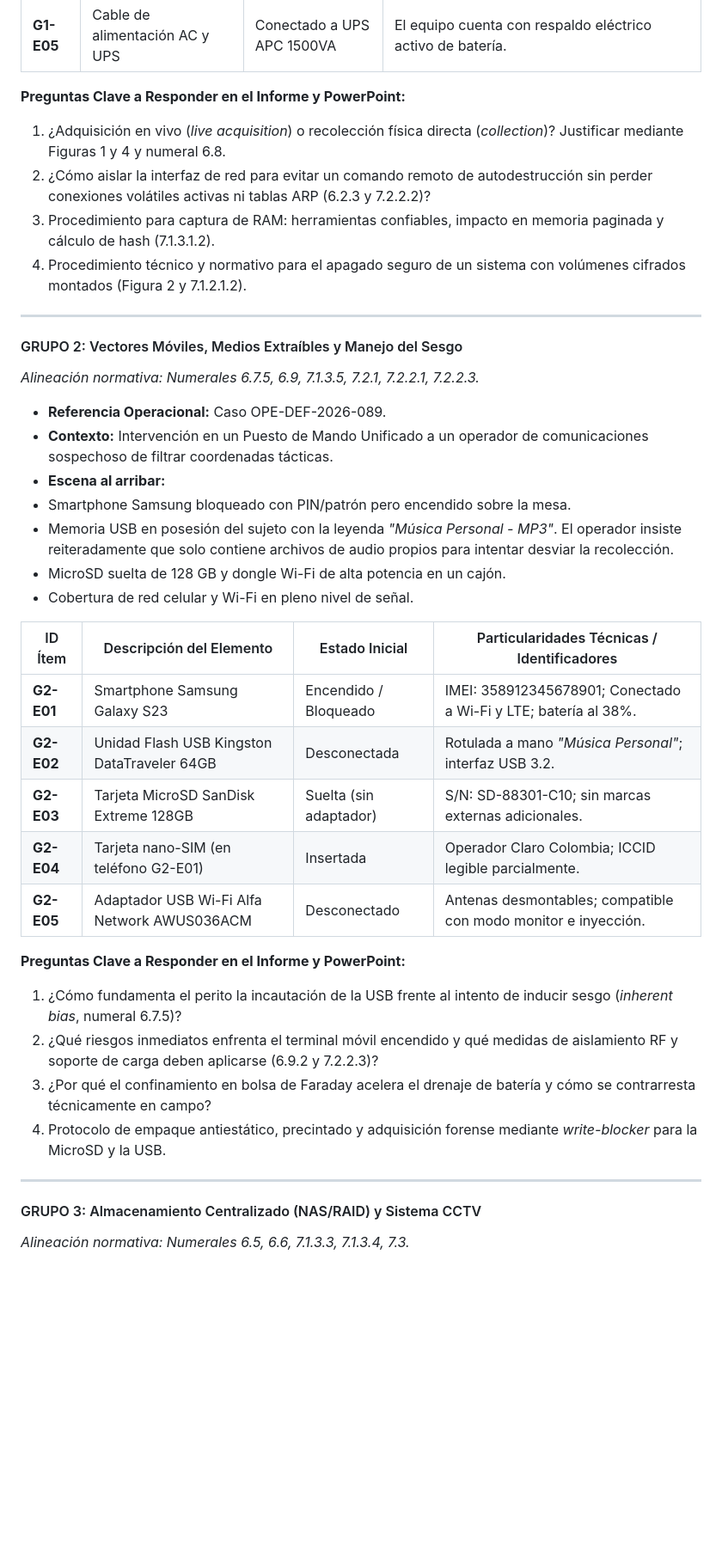
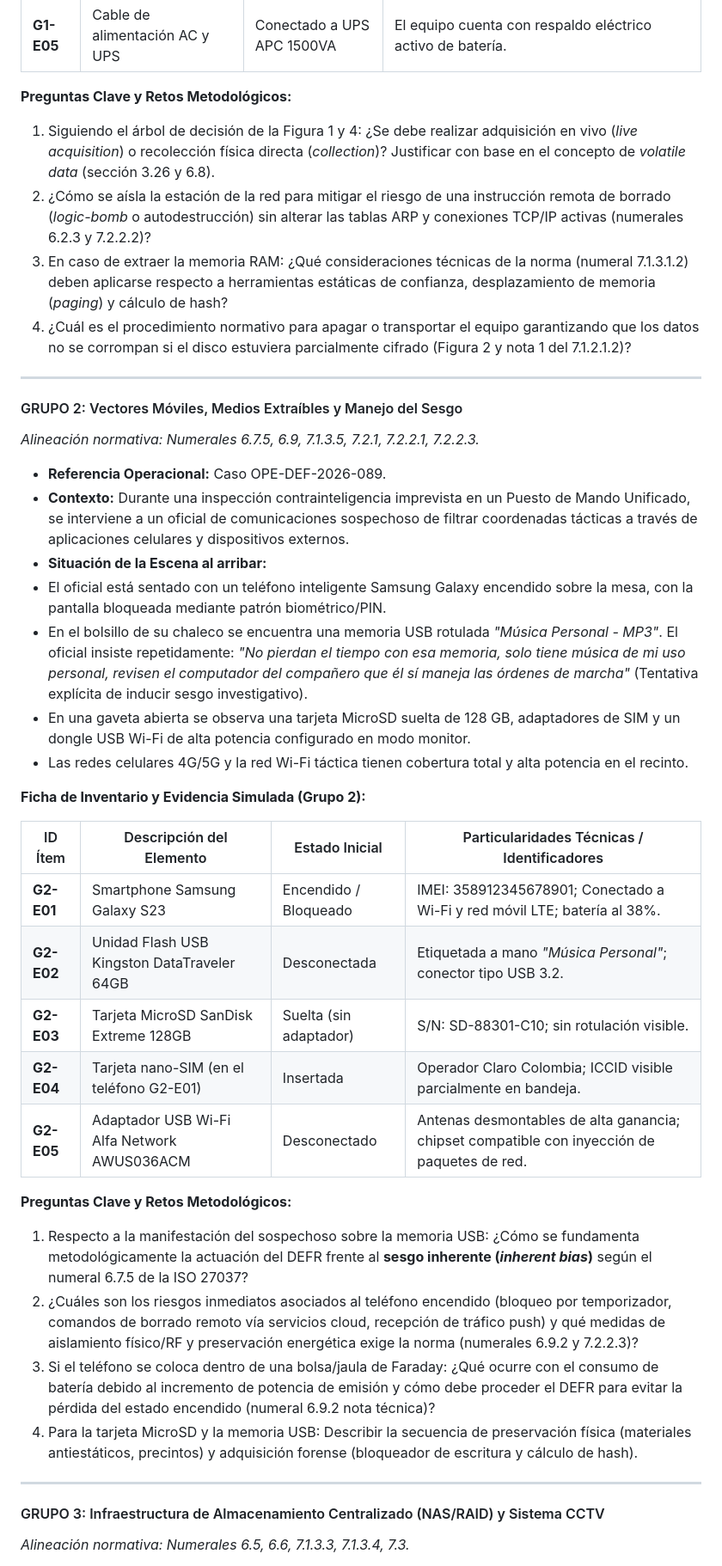
Before and after one commit to jaiderospina/Gestion_Ciberseguridad_2025_2, a Markdown page: FORENSE/ISO_27037/README.md, the part around one of its changes. Shown at 86% size. Drawn GitHub-style; blank space fills up the shorter version.

```diff
--- a/FORENSE/ISO_27037/README.md
+++ b/FORENSE/ISO_27037/README.md
@@ -105,12 +116,12 @@ Las decisiones y justificaciones del equipo deben sustentarse en:
 | **G1-E04** | Nota adhesiva (Post-it amarillo) | Sobre el teclado | Contiene texto manuscrito: *"AES-K: Gr@n4d0_2026! // VPN: C2-Ext"*. |
 | **G1-E05** | Cable de alimentación AC y UPS | Conectado a UPS APC 1500VA | El equipo cuenta con respaldo eléctrico activo de batería. |
 
-**Preguntas Clave a Responder en el Informe y PowerPoint:**
+**Preguntas Clave y Retos Metodológicos:**
 
-1. ¿Adquisición en vivo (*live acquisition*) o recolección física directa (*collection*)? Justificar mediante Figuras 1 y 4 y numeral 6.8.
-2. ¿Cómo aislar la interfaz de red para evitar un comando remoto de autodestrucción sin perder conexiones volátiles activas ni tablas ARP (6.2.3 y 7.2.2.2)?
-3. Procedimiento para captura de RAM: herramientas confiables, impacto en memoria paginada y cálculo de hash (7.1.3.1.2).
-4. Procedimiento técnico y normativo para el apagado seguro de un sistema con volúmenes cifrados montados (Figura 2 y 7.1.2.1.2).
+1. Siguiendo el árbol de decisión de la Figura 1 y 4: ¿Se debe realizar adquisición en vivo (*live acquisition*) o recolección física directa (*collection*)? Justificar con base en el concepto de *volatile data* (sección 3.26 y 6.8).
+2. ¿Cómo se aísla la estación de la red para mitigar el riesgo de una instrucción remota de borrado (*logic-bomb* o autodestrucción) sin alterar las tablas ARP y conexiones TCP/IP activas (numerales 6.2.3 y 7.2.2.2)?
+3. En caso de extraer la memoria RAM: ¿Qué consideraciones técnicas de la norma (numeral 7.1.3.1.2) deben aplicarse respecto a herramientas estáticas de confianza, desplazamiento de memoria (*paging*) y cálculo de hash?
+4. ¿Cuál es el procedimiento normativo para apagar o transportar el equipo garantizando que los datos no se corrompan si el disco estuviera parcialmente cifrado (Figura 2 y nota 1 del 7.1.2.1.2)?
 
 ---
 
@@ -119,33 +130,35 @@ Las decisiones y justificaciones del equipo deben sustentarse en:
 *Alineación normativa: Numerales 6.7.5, 6.9, 7.1.3.5, 7.2.1, 7.2.2.1, 7.2.2.3.*
 
 * **Referencia Operacional:** Caso OPE-DEF-2026-089.
-* **Contexto:** Intervención en un Puesto de Mando Unificado a un operador de comunicaciones sospechoso de filtrar coordenadas tácticas.
-* **Escena al arribar:**
-* Smartphone Samsung bloqueado con PIN/patrón pero encendido sobre la mesa.
-* Memoria USB en posesión del sujeto con la leyenda *"Música Personal - MP3"*. El operador insiste reiteradamente que solo contiene archivos de audio propios para intentar desviar la recolección.
-* MicroSD suelta de 128 GB y dongle Wi-Fi de alta potencia en un cajón.
-* Cobertura de red celular y Wi-Fi en pleno nivel de señal.
+* **Contexto:** Durante una inspección contrainteligencia imprevista en un Puesto de Mando Unificado, se interviene a un oficial de comunicaciones sospechoso de filtrar coordenadas tácticas a través de aplicaciones celulares y dispositivos externos.
+* **Situación de la Escena al arribar:**
+* El oficial está sentado con un teléfono inteligente Samsung Galaxy encendido sobre la mesa, con la pantalla bloqueada mediante patrón biométrico/PIN.
+* En el bolsillo de su chaleco se encuentra una memoria USB rotulada *"Música Personal - MP3"*. El oficial insiste repetidamente: *"No pierdan el tiempo con esa memoria, solo tiene música de mi uso personal, revisen el computador del compañero que él sí maneja las órdenes de marcha"* (Tentativa explícita de inducir sesgo investigativo).
+* En una gaveta abierta se observa una tarjeta MicroSD suelta de 128 GB, adaptadores de SIM y un dongle USB Wi-Fi de alta potencia configurado en modo monitor.
+* Las redes celulares 4G/5G y la red Wi-Fi táctica tienen cobertura total y alta potencia en el recinto.
 
 
 
+**Ficha de Inventario y Evidencia Simulada (Grupo 2):**
+
 | ID Ítem | Descripción del Elemento | Estado Inicial | Particularidades Técnicas / Identificadores |
 | --- | --- | --- | --- |
-| **G2-E01** | Smartphone Samsung Galaxy S23 | Encendido / Bloqueado | IMEI: 358912345678901; Conectado a Wi-Fi y LTE; batería al 38%. |
-| **G2-E02** | Unidad Flash USB Kingston DataTraveler 64GB | Desconectada | Rotulada a mano *"Música Personal"*; interfaz USB 3.2. |
-| **G2-E03** | Tarjeta MicroSD SanDisk Extreme 128GB | Suelta (sin adaptador) | S/N: SD-88301-C10; sin marcas externas adicionales. |
-| **G2-E04** | Tarjeta nano-SIM (en teléfono G2-E01) | Insertada | Operador Claro Colombia; ICCID legible parcialmente. |
-| **G2-E05** | Adaptador USB Wi-Fi Alfa Network AWUS036ACM | Desconectado | Antenas desmontables; compatible con modo monitor e inyección. |
+| **G2-E01** | Smartphone Samsung Galaxy S23 | Encendido / Bloqueado | IMEI: 358912345678901; Conectado a Wi-Fi y red móvil LTE; batería al 38%. |
+| **G2-E02** | Unidad Flash USB Kingston DataTraveler 64GB | Desconectada | Etiquetada a mano *"Música Personal"*; conector tipo USB 3.2. |
+| **G2-E03** | Tarjeta MicroSD SanDisk Extreme 128GB | Suelta (sin adaptador) | S/N: SD-88301-C10; sin rotulación visible. |
+| **G2-E04** | Tarjeta nano-SIM (en el teléfono G2-E01) | Insertada | Operador Claro Colombia; ICCID visible parcialmente en bandeja. |
+| **G2-E05** | Adaptador USB Wi-Fi Alfa Network AWUS036ACM | Desconectado | Antenas desmontables de alta ganancia; chipset compatible con inyección de paquetes de red. |
 
-**Preguntas Clave a Responder en el Informe y PowerPoint:**
+**Preguntas Clave y Retos Metodológicos:**
 
-1. ¿Cómo fundamenta el perito la incautación de la USB frente al intento de inducir sesgo (*inherent bias*, numeral 6.7.5)?
-2. ¿Qué riesgos inmediatos enfrenta el terminal móvil encendido y qué medidas de aislamiento RF y soporte de carga deben aplicarse (6.9.2 y 7.2.2.3)?
-3. ¿Por qué el confinamiento en bolsa de Faraday acelera el drenaje de batería y cómo se contrarresta técnicamente en campo?
-4. Protocolo de empaque antiestático, precintado y adquisición forense mediante *write-blocker* para la MicroSD y la USB.
+1. Respecto a la manifestación del sospechoso sobre la memoria USB: ¿Cómo se fundamenta metodológicamente la actuación del DEFR frente al **sesgo inherente (*inherent bias*)** según el numeral 6.7.5 de la ISO 27037?
+2. ¿Cuáles son los riesgos inmediatos asociados al teléfono encendido (bloqueo por temporizador, comandos de borrado remoto vía servicios cloud, recepción de tráfico push) y qué medidas de aislamiento físico/RF y preservación energética exige la norma (numerales 6.9.2 y 7.2.2.3)?
+3. Si el teléfono se coloca dentro de una bolsa/jaula de Faraday: ¿Qué ocurre con el consumo de batería debido al incremento de potencia de emisión y cómo debe proceder el DEFR para evitar la pérdida del estado encendido (numeral 6.9.2 nota técnica)?
+4. Para la tarjeta MicroSD y la memoria USB: Describir la secuencia de preservación física (materiales antiestáticos, precintos) y adquisición forense (bloqueador de escritura y cálculo de hash).
 
 ---
 
-#### GRUPO 3: Almacenamiento Centralizado (NAS/RAID) y Sistema CCTV
+#### GRUPO 3: Infraestructura de Almacenamiento Centralizado (NAS/RAID) y Sistema CCTV
 
 *Alineación normativa: Numerales 6.5, 6.6, 7.1.3.3, 7.1.3.4, 7.3.*
 
```
Also changed, not shown: other parts of FORENSE/ISO_27037/README.md (+81 -60 lines).
